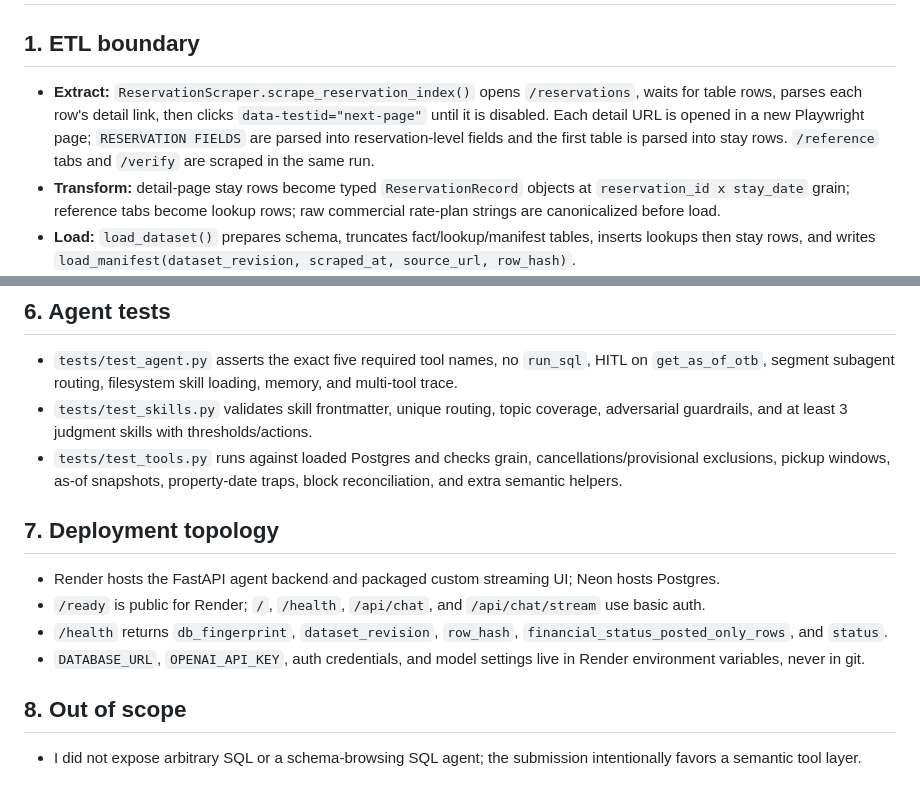
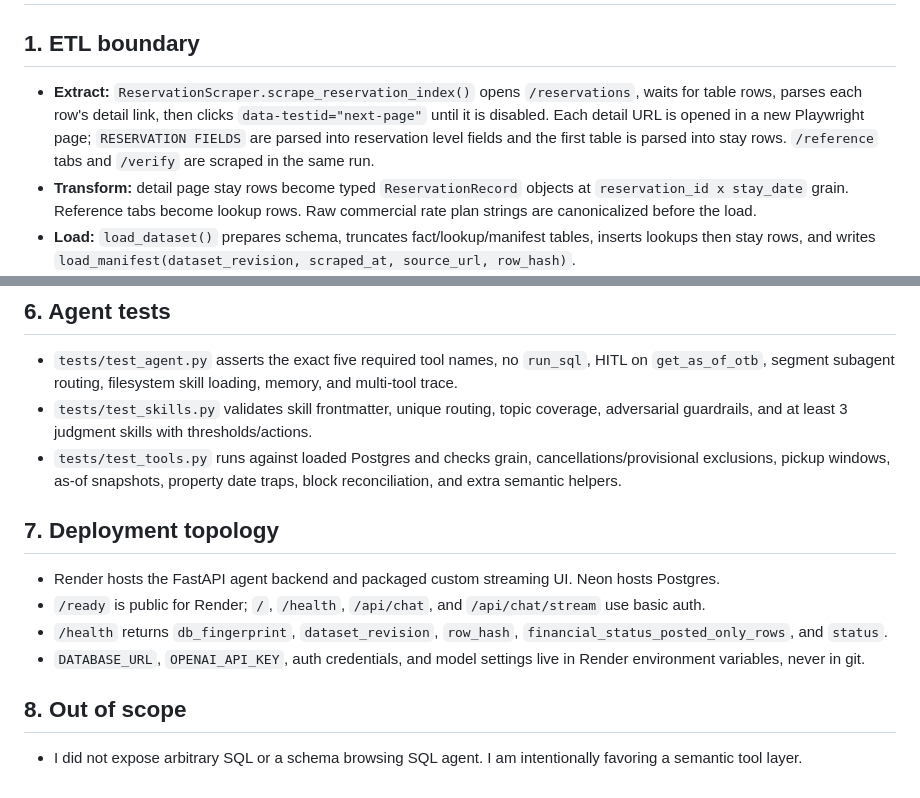
Before and after one commit to AndreaRizzi314/grand-harbour-rm-agent, a Markdown page: ARCHITECTURE.md, 2 parts joined by grey strips. Drawn GitHub-style.

Commit message:
Polish final submission documentation

```diff
--- a/ARCHITECTURE.md
+++ b/ARCHITECTURE.md
@@ -2,8 +2,8 @@
 
 ## 1. ETL boundary
 
-- **Extract:** `ReservationScraper.scrape_reservation_index()` opens `/reservations`, waits for table rows, parses each row's detail link, then clicks `data-testid="next-page"` until it is disabled. Each detail URL is opened in a new Playwright page; `RESERVATION FIELDS` are parsed into reservation-level fields and the first table is parsed into stay rows. `/reference` tabs and `/verify` are scraped in the same run.
-- **Transform:** detail-page stay rows become typed `ReservationRecord` objects at `reservation_id x stay_date` grain; reference tabs become lookup rows; raw commercial rate-plan strings are canonicalized before load.
+- **Extract:** `ReservationScraper.scrape_reservation_index()` opens `/reservations`, waits for table rows, parses each row's detail link, then clicks `data-testid="next-page"` until it is disabled. Each detail URL is opened in a new Playwright page; `RESERVATION FIELDS` are parsed into reservation level fields and the first table is parsed into stay rows. `/reference` tabs and `/verify` are scraped in the same run.
+- **Transform:** detail page stay rows become typed `ReservationRecord` objects at `reservation_id x stay_date` grain. Reference tabs become lookup rows. Raw commercial rate plan strings are canonicalized before the load.
 - **Load:** `load_dataset()` prepares schema, truncates fact/lookup/manifest tables, inserts lookups then stay rows, and writes `load_manifest(dataset_revision, scraped_at, source_url, row_hash)`.
 - **Verify:** `SCRAPE_MANIFEST.json` stores page count, reservation ID count, and ID hash; `LOAD_PROOF.json` stores DB row counts, aggregates, `/verify` values, and manifest validation. Final run scraped 3 pages / 254 reservations / 516 stay rows with anchor date `2026-06-15`.
 
@@ -47,15 +47,15 @@
 
 - `tests/test_agent.py` asserts the exact five required tool names, no `run_sql`, HITL on `get_as_of_otb`, segment subagent routing, filesystem skill loading, memory, and multi-tool trace.
 - `tests/test_skills.py` validates skill frontmatter, unique routing, topic coverage, adversarial guardrails, and at least 3 judgment skills with thresholds/actions.
-- `tests/test_tools.py` runs against loaded Postgres and checks grain, cancellations/provisional exclusions, pickup windows, as-of snapshots, property-date traps, block reconciliation, and extra semantic helpers.
+- `tests/test_tools.py` runs against loaded Postgres and checks grain, cancellations/provisional exclusions, pickup windows, as-of snapshots, property date traps, block reconciliation, and extra semantic helpers.
 
 ## 7. Deployment topology
 
-- Render hosts the FastAPI agent backend and packaged custom streaming UI; Neon hosts Postgres.
+- Render hosts the FastAPI agent backend and packaged custom streaming UI. Neon hosts Postgres.
 - `/ready` is public for Render; `/`, `/health`, `/api/chat`, and `/api/chat/stream` use basic auth.
 - `/health` returns `db_fingerprint`, `dataset_revision`, `row_hash`, `financial_status_posted_only_rows`, and `status`.
 - `DATABASE_URL`, `OPENAI_API_KEY`, auth credentials, and model settings live in Render environment variables, never in git.
 
 ## 8. Out of scope
 
-- I did not expose arbitrary SQL or a schema-browsing SQL agent; the submission intentionally favors a semantic tool layer.
+- I did not expose arbitrary SQL or a schema browsing SQL agent. I am intentionally favoring a semantic tool layer.
```
Also changed, not shown: other parts of ARCHITECTURE.md (+1 -1 lines), ATTESTATION.md (+1 -1 lines), README.md (+4 -2 lines).
